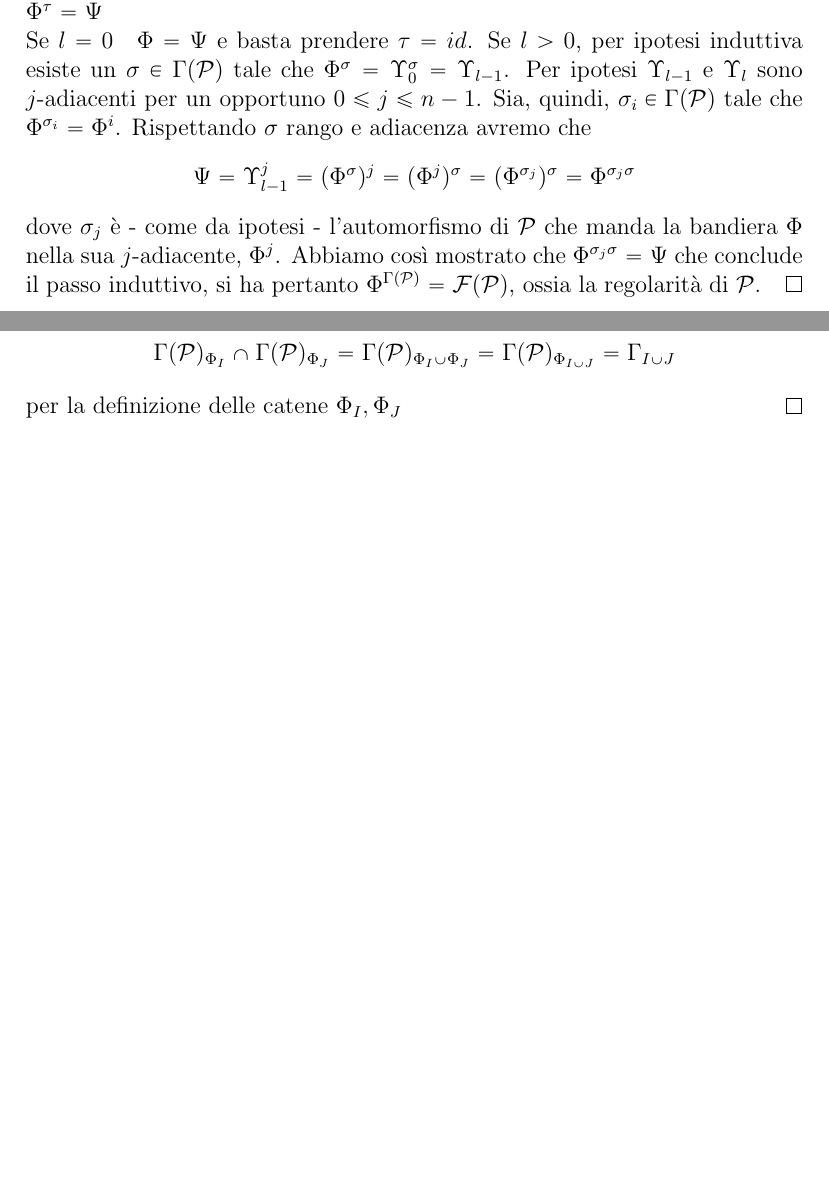
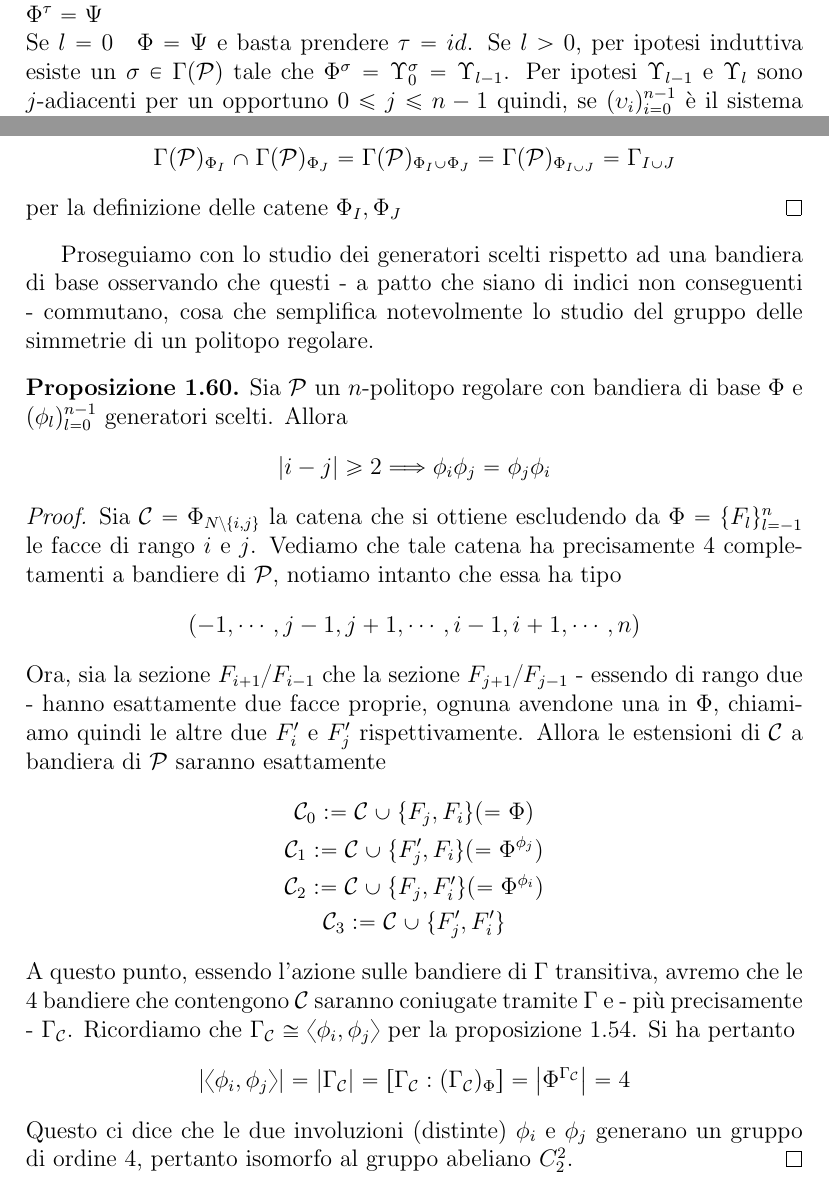
Before and after one commit to NuxTuxSux/Tezi, a LaTeX document (ARP.tex): two parts of pages 22 and 27 of 27 before the commit and two parts of pages 23 and 27 of 27 after it, joined at a grey line, cut so that both start at the same text, the shorter picture padded with empty space. Compiled offline with pdfLaTeX.

Commit message:
Completed CommutingGenerators

```diff
--- a/ARP.tex
+++ b/ARP.tex
@@ -875,11 +899,8 @@ $\Phi=\Upsilon_0,\cdots,\Upsilon_l=\Psi\in\flag{\p}$ di bandiere adiacenti da $\
 $\Psi$. Mostriamo quindi per induzione su $l$ che esiste $\tau\in\Gamma(\p)$ tale che $\Phi^\tau=\Psi$\\
 Se $l=0\quad\Phi=\Psi$ e basta prendere $\tau=id$. Se $l>0$, per ipotesi induttiva esiste un $\sigma\in\Gamma(\p)$ tale che
 $\Phi^\sigma=\Upsilon_0^\sigma=\Upsilon_{l-1}$. Per ipotesi $\Upsilon_{l-1}$ e $\Upsilon_l$ sono $j$-adiacenti per un opportuno
-$0\leq j\leq n-1$. Sia, quindi, $\sigma_i\in\Gamma(\p)$ tale che $\Phi^{\sigma_i}=\Phi^i$. Rispettando $\sigma$ rango e adiacenza avremo che
+$0\leq j\leq n-1$ quindi, se $(\upsilon_i)_{i=0}^{n-1}$ \`e il sistema di generatori relativi ad $\Upsilon_{l-1}$, per \ref{oss:GeneratingInvolutions}
+ avremo che il sistema $(\upsilon_i)_{i=0}^{n-1}$ sar\`a il coniugato del sistema $(\phi_i)_{i=0}^{n-1}$ a mezzo di $\sigma$ quindi
 \begin{equation*}
-\Psi=\Upsilon_{l-1}^j=(\Phi^\sigma)^j=(\Phi^j)^\sigma=(\Phi^{\sigma_j})^\sigma=\Phi^{\sigma_j\sigma}
+\Upsilon_l=\Upsilon_{l-1}^j=\Upsilon_{l-1}^{\upsilon_j}=\Upsilon^{\phi_j^\sigma}
 \end{equation*}
-dove $\sigma_j$ \`e - come da ipotesi - l'automorfismo di $\p$ che manda la bandiera $\Phi$ nella sua $j$-adiacente, $\Phi^j$.
-Abbiamo cos\`i mostrato che $\Phi^{\sigma_j\sigma}=\Psi$ che conclude il passo induttivo, si ha pertanto
-$\Phi^{\Gamma(\p)}=\flag{\p}$, ossia la regolarit\`a di $\p$.
-\end{proof}
@@ -1064,7 +1065,37 @@ in $\Gamma(\p)$ di $\Phi_I$ e $\Phi_J$ rispettivamente. pertanto concludiamo not
 per la definizione delle catene $\Phi_I,\Phi_J$
 \end{proof}
 \end{prop}
-
+Proseguiamo con lo studio dei generatori scelti rispetto ad una bandiera di base osservando che questi - a patto che siano di indici
+non conseguenti - commutano, cosa che semplifica notevolmente lo studio del gruppo delle simmetrie di un politopo regolare.
+\begin{prop}
+\label{prop:CommutatingGenerators}
+Sia $\p$ un $n$-politopo regolare con bandiera di base $\Phi$ e $(\phi_l)_{l=0}^{n-1}$ generatori scelti. Allora
+\begin{equation*}
+|i-j|\geq 2\Longrightarrow \phi_i\phi_j=\phi_j\phi_i
+\end{equation*}
+\end{prop}
+\begin{proof}
+Sia $\mathcal{C}=\Phi_{N\setminus\{i,j\}}$ la catena che si ottiene escludendo da $\Phi=\{F_l\}_{l=-1}^n$ le facce di rango $i$ e $j$. Vediamo che tale
+catena ha precisamente $4$ completamenti a bandiere di $\p$, notiamo intanto che essa ha tipo
+\begin{equation*}
+(-1,\cdots,j-1,j+1,\cdots,i-1,i+1,\cdots,n)
+\end{equation*}
+Ora, sia la sezione $F_{i+1}/F_{i-1}$ che la sezione $F_{j+1}/F_{j-1}$ - essendo di rango due - hanno esattamente due facce proprie, ognuna avendone una
+in $\Phi$, chiamiamo quindi le altre due $F'_i$ e $F'_j$ rispettivamente. Allora le estensioni di $\mathcal{C}$ a bandiera di $\p$ saranno esattamente
+\begin{gather*}
+\mathcal{C}_0:=\mathcal{C}\cup\{F_j,F_i\}(=\Phi)\\
+\mathcal{C}_1:=\mathcal{C}\cup\{F_j',F_i\}(=\Phi^{\phi_j})\\
+\mathcal{C}_2:=\mathcal{C}\cup\{F_j,F_i'\}(=\Phi^{\phi_i})\\
+\mathcal{C}_3:=\mathcal{C}\cup\{F_j',F_i'\}
+\end{gather*}
+A questo punto, essendo l'azione sulle bandiere di $\Gamma$ transitiva, avremo che le $4$ bandiere che contengono $\mathcal{C}$ saranno coniugate
+tramite $\Gamma$ e - pi\`u precisamente - $\Gamma_\mathcal{C}$. Ricordiamo che $\Gamma_\mathcal{C}\cong\langle\phi_i,\phi_j\rangle$ per
+la proposizione \ref{prop:DistSubgroups}. Si ha pertanto
+\begin{equation*}
+|\langle\phi_i,\phi_j\rangle|=|\Gamma_\mathcal{C}|=\left[\Gamma_\mathcal{C}:(\Gamma_\mathcal{C})_\Phi\right]=\left|\Phi^{\Gamma_\mathcal{C}}\right|=4
+\end{equation*}
+Questo ci dice che le due involuzioni (distinte) $\phi_i$ e $\phi_j$ generano un gruppo di ordine $4$, pertanto isomorfo al gruppo abeliano $C_2^2$.
+\end{proof}
 \end{document}
 
 
```
Also changed, not shown: ARP.tex (50 more changed lines).
